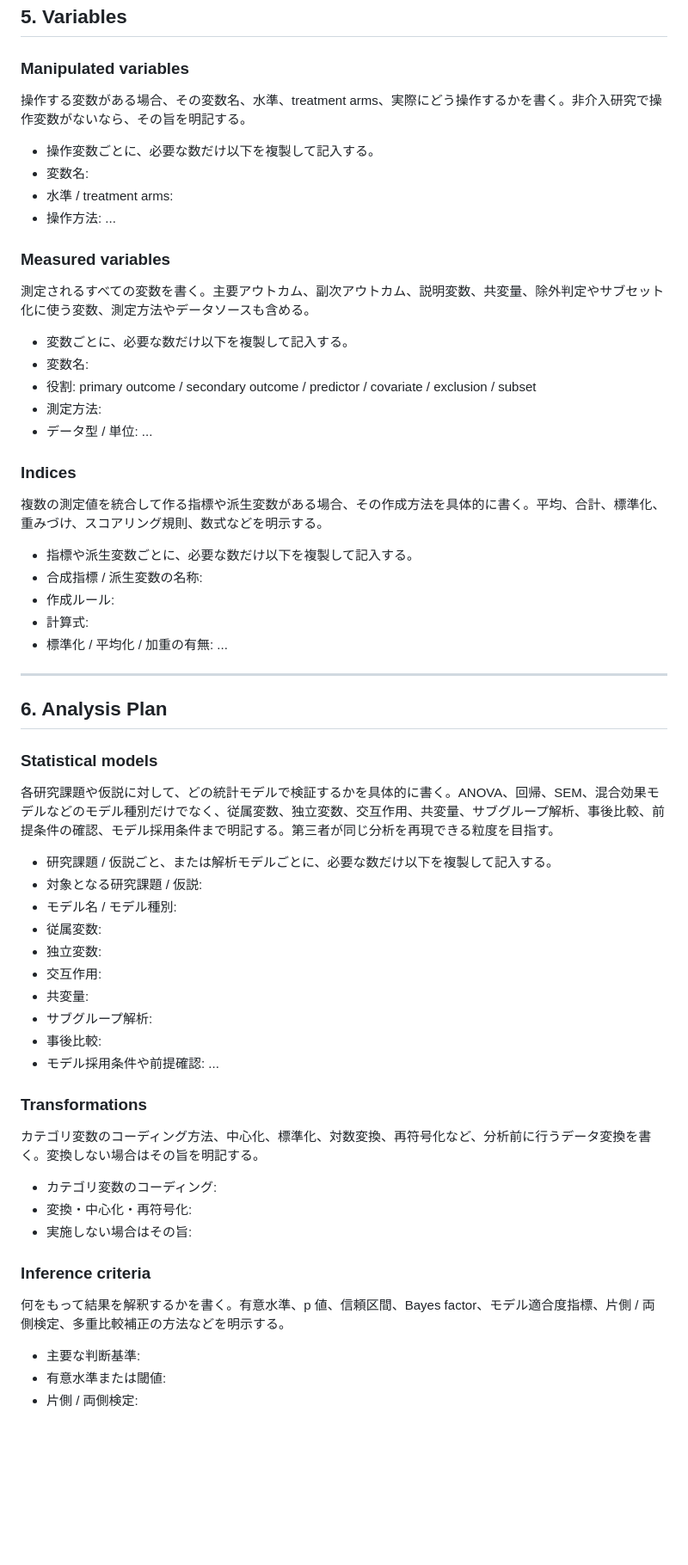
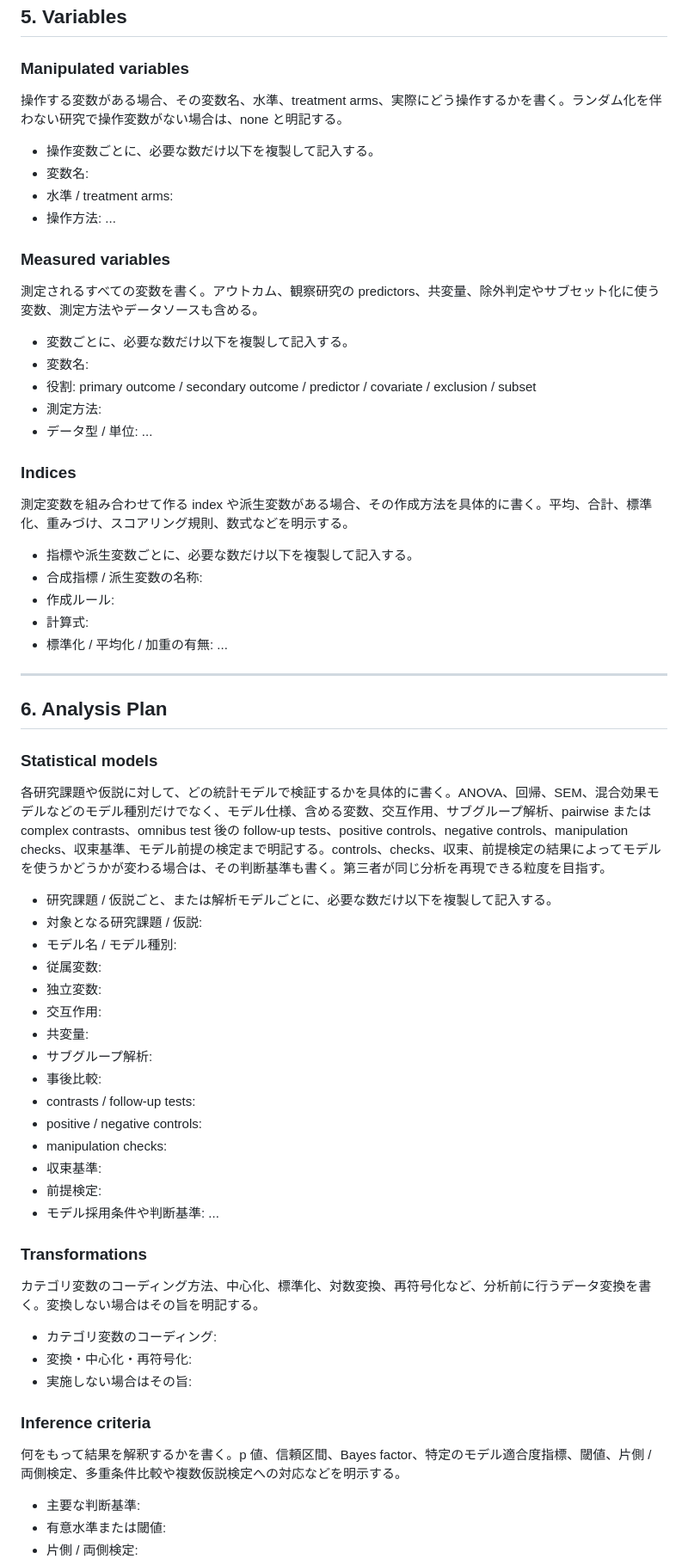
Before and after one commit to keitakiuchi/template-latex, a Markdown page: documents/OSF_preregistration_template.md, the part around one of its changes. Shown at 86% size. GitHub-like rendering; blank space fills up the shorter version.

```diff
--- a/documents/OSF_preregistration_template.md
+++ b/documents/OSF_preregistration_template.md
@@ -197,7 +206,7 @@ OSF の画面構成に沿って並べているので、必要事項を埋めた
 ## 5. Variables
 
 ### Manipulated variables
-操作する変数がある場合、その変数名、水準、treatment arms、実際にどう操作するかを書く。非介入研究で操作変数がないなら、その旨を明記する。
+操作する変数がある場合、その変数名、水準、treatment arms、実際にどう操作するかを書く。ランダム化を伴わない研究で操作変数がない場合は、none と明記する。
 
 - 操作変数ごとに、必要な数だけ以下を複製して記入する。
 - 変数名:
@@ -206,7 +215,7 @@ OSF の画面構成に沿って並べているので、必要事項を埋めた
 ...
 
 ### Measured variables
-測定されるすべての変数を書く。主要アウトカム、副次アウトカム、説明変数、共変量、除外判定やサブセット化に使う変数、測定方法やデータソースも含める。
+測定されるすべての変数を書く。アウトカム、観察研究の predictors、共変量、除外判定やサブセット化に使う変数、測定方法やデータソースも含める。
 
 - 変数ごとに、必要な数だけ以下を複製して記入する。
 - 変数名:
@@ -216,7 +225,7 @@ OSF の画面構成に沿って並べているので、必要事項を埋めた
 ...
 
 ### Indices
-複数の測定値を統合して作る指標や派生変数がある場合、その作成方法を具体的に書く。平均、合計、標準化、重みづけ、スコアリング規則、数式などを明示する。
+測定変数を組み合わせて作る index や派生変数がある場合、その作成方法を具体的に書く。平均、合計、標準化、重みづけ、スコアリング規則、数式などを明示する。
 
 - 指標や派生変数ごとに、必要な数だけ以下を複製して記入する。
 - 合成指標 / 派生変数の名称:
@@ -230,7 +239,7 @@ OSF の画面構成に沿って並べているので、必要事項を埋めた
 ## 6. Analysis Plan
 
 ### Statistical models
-各研究課題や仮説に対して、どの統計モデルで検証するかを具体的に書く。ANOVA、回帰、SEM、混合効果モデルなどのモデル種別だけでなく、従属変数、独立変数、交互作用、共変量、サブグループ解析、事後比較、前提条件の確認、モデル採用条件まで明記する。第三者が同じ分析を再現できる粒度を目指す。
+各研究課題や仮説に対して、どの統計モデルで検証するかを具体的に書く。ANOVA、回帰、SEM、混合効果モデルなどのモデル種別だけでなく、モデル仕様、含める変数、交互作用、サブグループ解析、pairwise または complex contrasts、omnibus test 後の follow-up tests、positive controls、negative controls、manipulation checks、収束基準、モデル前提の検定まで明記する。controls、checks、収束、前提検定の結果によってモデルを使うかどうかが変わる場合は、その判断基準も書く。第三者が同じ分析を再現できる粒度を目指す。
 
 - 研究課題 / 仮説ごと、または解析モデルごとに、必要な数だけ以下を複製して記入する。
 - 対象となる研究課題 / 仮説:
@@ -241,7 +250,12 @@ OSF の画面構成に沿って並べているので、必要事項を埋めた
 - 共変量:
 - サブグループ解析:
 - 事後比較:
-- モデル採用条件や前提確認:
+- contrasts / follow-up tests:
+- positive / negative controls:
+- manipulation checks:
+- 収束基準:
+- 前提検定:
+- モデル採用条件や判断基準:
 ...
 
 ### Transformations
@@ -252,7 +266,7 @@ OSF の画面構成に沿って並べているので、必要事項を埋めた
 - 実施しない場合はその旨:
 
 ### Inference criteria
-何をもって結果を解釈するかを書く。有意水準、p 値、信頼区間、Bayes factor、モデル適合度指標、片側 / 両側検定、多重比較補正の方法などを明示する。
+何をもって結果を解釈するかを書く。p 値、信頼区間、Bayes factor、特定のモデル適合度指標、閾値、片側 / 両側検定、多重条件比較や複数仮説検定への対応などを明示する。
 
 - 主要な判断基準:
 - 有意水準または閾値:
```
Also changed, not shown: other parts of documents/OSF_preregistration_template.md (+39 -29 lines).
